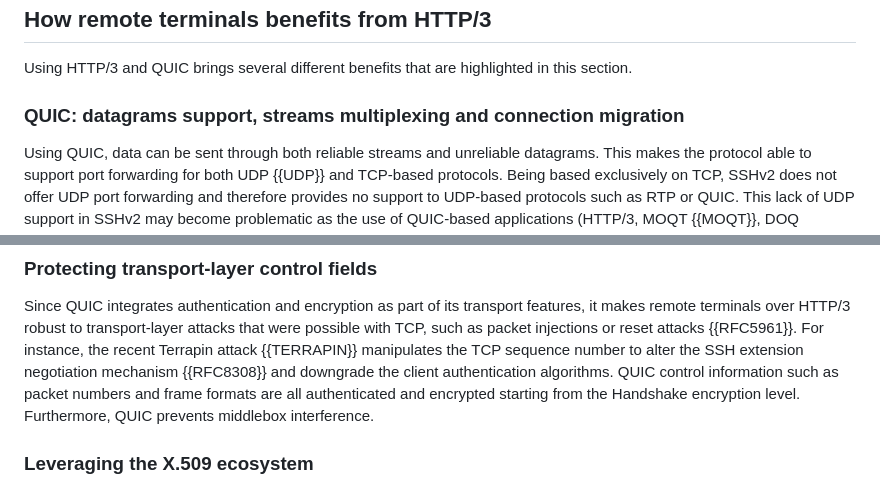
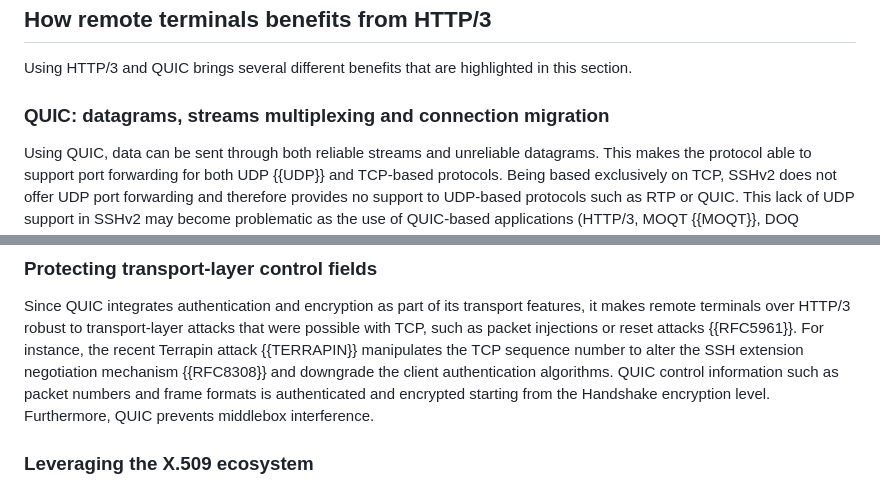
Before and after one commit to francoismichel/ssh3-spec, a Markdown page: draft-michel-remote-terminal-http3.md, 2 parts joined by grey strips. GitHub-like rendering.

Commit message:
small spelling mistakes

```diff
--- a/draft-michel-remote-terminal-http3.md
+++ b/draft-michel-remote-terminal-http3.md
@@ -240,7 +240,7 @@ Using HTTP/3 and QUIC brings several different benefits that are
 highlighted in this section.
 
 
-### QUIC: datagrams support, streams multiplexing and connection migration
+### QUIC: datagrams, streams multiplexing and connection migration
 
 Using QUIC, data can be sent through both reliable streams and unreliable datagrams. This makes the protocol
 able to support port forwarding for both UDP {{UDP}} and TCP-based protocols. Being based exclusively on TCP, SSHv2 does not offer UDP port forwarding and therefore provides no support to UDP-based protocols such as RTP or QUIC.
@@ -264,7 +264,7 @@ with TCP, such as packet injections or reset attacks {{RFC5961}}. For instance,
 recent Terrapin attack {{TERRAPIN}} manipulates the TCP
 sequence number to alter the SSH extension negotiation mechanism {{RFC8308}}
 and downgrade the client authentication algorithms. QUIC control information
-such as packet numbers and frame formats are all
+such as packet numbers and frame formats is
 authenticated and encrypted starting from the Handshake encryption level.
 Furthermore, QUIC prevents middlebox interference.
 
```
Also changed, not shown: other parts of draft-michel-remote-terminal-http3.md (+1 -1 lines).
